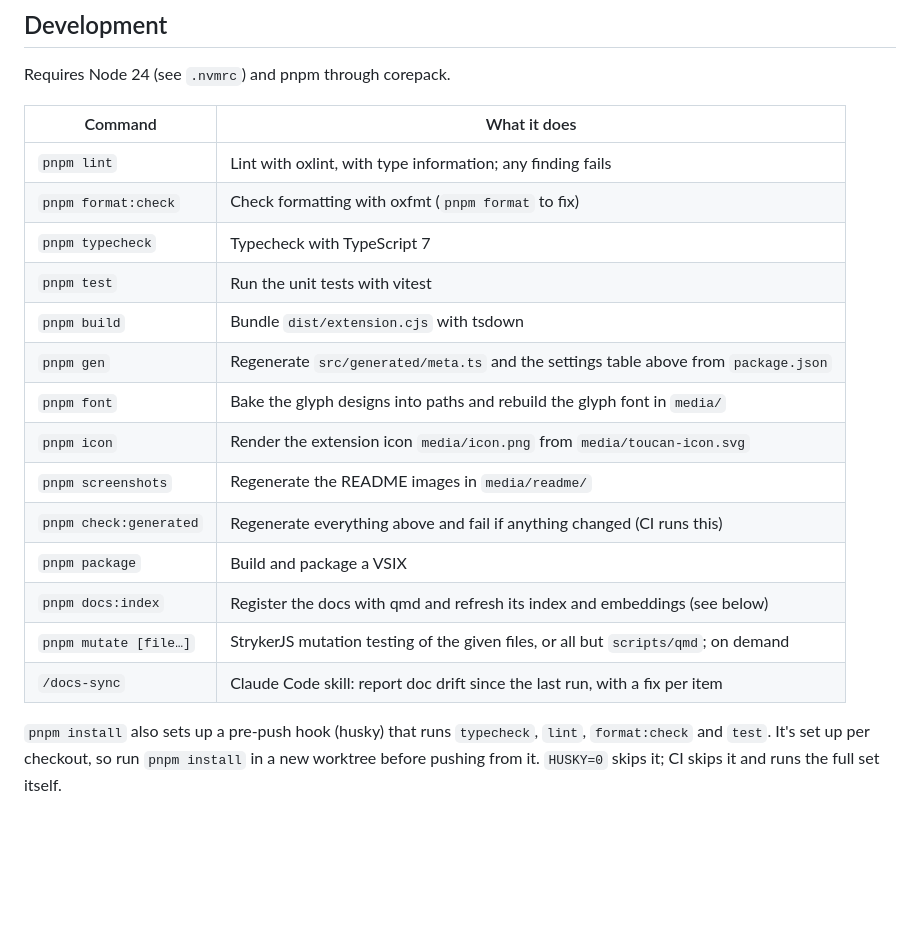
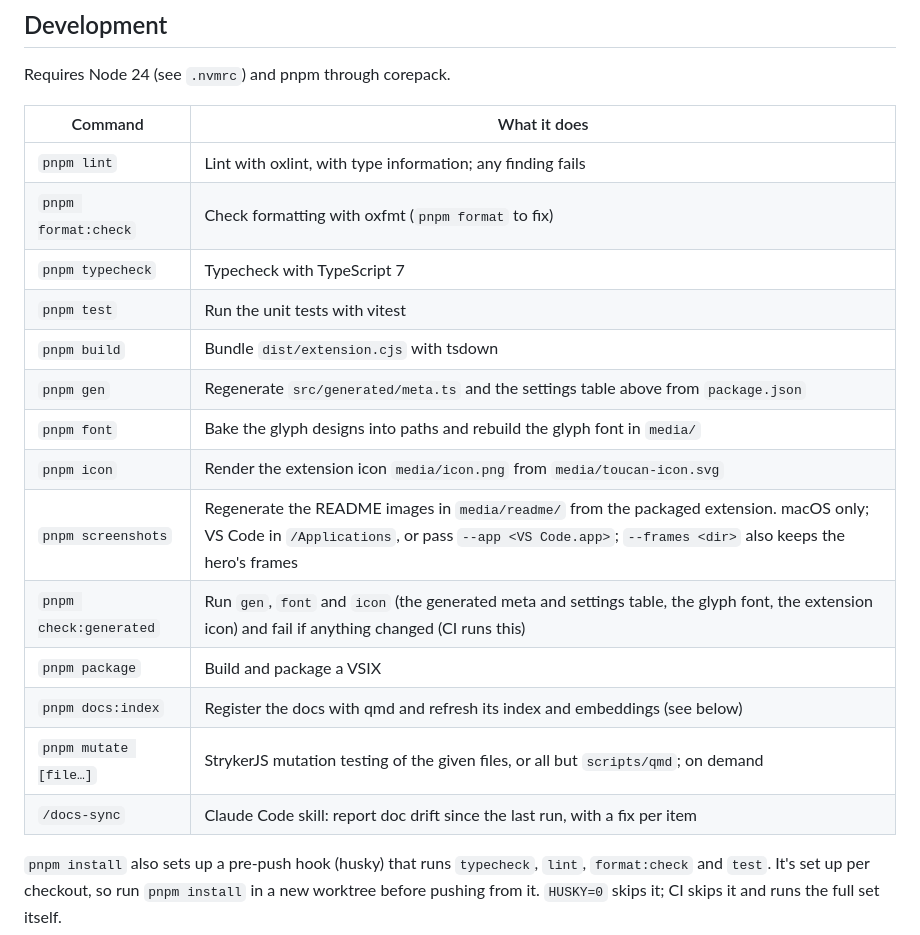
Before and after one commit to Marco-Daniel/Toucan, a Markdown page: README.md, the part around one of its changes. Drawn GitHub-style; blank space fills up the shorter version.

```diff
--- a/README.md
+++ b/README.md
@@ -188,22 +190,22 @@ code --install-extension toucan-*.vsix
 
 Requires Node 24 (see `.nvmrc`) and pnpm through corepack.
 
-| Command                | What it does                                                                        |
-| ---------------------- | ----------------------------------------------------------------------------------- |
-| `pnpm lint`            | Lint with oxlint, with type information; any finding fails                          |
-| `pnpm format:check`    | Check formatting with oxfmt (`pnpm format` to fix)                                  |
-| `pnpm typecheck`       | Typecheck with TypeScript 7                                                         |
-| `pnpm test`            | Run the unit tests with vitest                                                      |
-| `pnpm build`           | Bundle `dist/extension.cjs` with tsdown                                             |
-| `pnpm gen`             | Regenerate `src/generated/meta.ts` and the settings table above from `package.json` |
-| `pnpm font`            | Bake the glyph designs into paths and rebuild the glyph font in `media/`            |
-| `pnpm icon`            | Render the extension icon `media/icon.png` from `media/toucan-icon.svg`             |
-| `pnpm screenshots`     | Regenerate the README images in `media/readme/`                                     |
-| `pnpm check:generated` | Regenerate everything above and fail if anything changed (CI runs this)             |
-| `pnpm package`         | Build and package a VSIX                                                            |
-| `pnpm docs:index`      | Register the docs with qmd and refresh its index and embeddings (see below)         |
-| `pnpm mutate [file…]`  | StrykerJS mutation testing of the given files, or all but `scripts/qmd`; on demand  |
-| `/docs-sync`           | Claude Code skill: report doc drift since the last run, with a fix per item         |
+| Command                | What it does                                                                                                                                                                                      |
+| ---------------------- | ------------------------------------------------------------------------------------------------------------------------------------------------------------------------------------------------- |
+| `pnpm lint`            | Lint with oxlint, with type information; any finding fails                                                                                                                                        |
+| `pnpm format:check`    | Check formatting with oxfmt (`pnpm format` to fix)                                                                                                                                                |
+| `pnpm typecheck`       | Typecheck with TypeScript 7                                                                                                                                                                       |
+| `pnpm test`            | Run the unit tests with vitest                                                                                                                                                                    |
+| `pnpm build`           | Bundle `dist/extension.cjs` with tsdown                                                                                                                                                           |
+| `pnpm gen`             | Regenerate `src/generated/meta.ts` and the settings table above from `package.json`                                                                                                               |
+| `pnpm font`            | Bake the glyph designs into paths and rebuild the glyph font in `media/`                                                                                                                          |
+| `pnpm icon`            | Render the extension icon `media/icon.png` from `media/toucan-icon.svg`                                                                                                                           |
+| `pnpm screenshots`     | Regenerate the README images in `media/readme/` from the packaged extension. macOS only; VS Code in `/Applications`, or pass `--app <VS Code.app>`; `--frames <dir>` also keeps the hero's frames |
+| `pnpm check:generated` | Run `gen`, `font` and `icon` (the generated meta and settings table, the glyph font, the extension icon) and fail if anything changed (CI runs this)                                              |
+| `pnpm package`         | Build and package a VSIX                                                                                                                                                                          |
+| `pnpm docs:index`      | Register the docs with qmd and refresh its index and embeddings (see below)                                                                                                                       |
+| `pnpm mutate [file…]`  | StrykerJS mutation testing of the given files, or all but `scripts/qmd`; on demand                                                                                                                |
+| `/docs-sync`           | Claude Code skill: report doc drift since the last run, with a fix per item                                                                                                                       |
 
 `pnpm install` also sets up a pre-push hook (husky) that runs `typecheck`, `lint`, `format:check` and `test`. It's set up per checkout, so run `pnpm install` in a new worktree before pushing from it. `HUSKY=0` skips it; CI skips it and runs the full set itself.
 
```
Also changed, not shown: other parts of README.md (+11 -9 lines).
